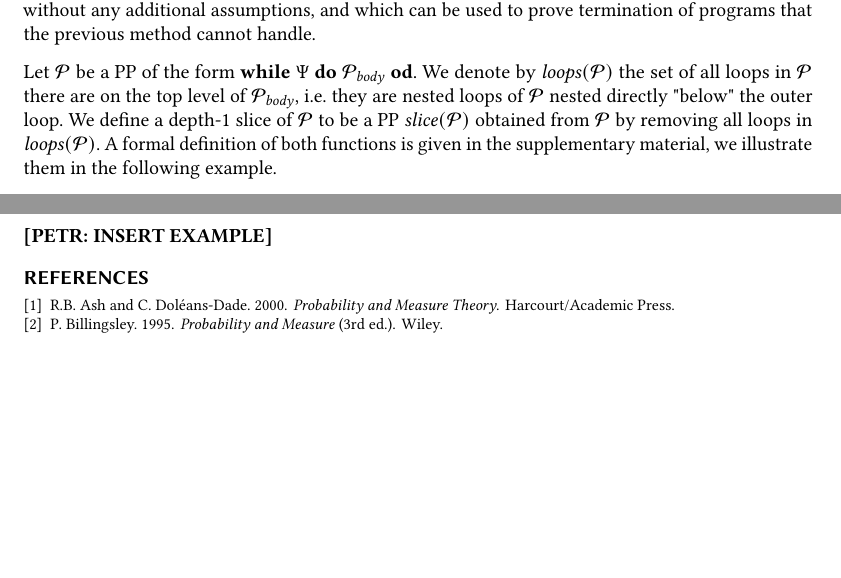
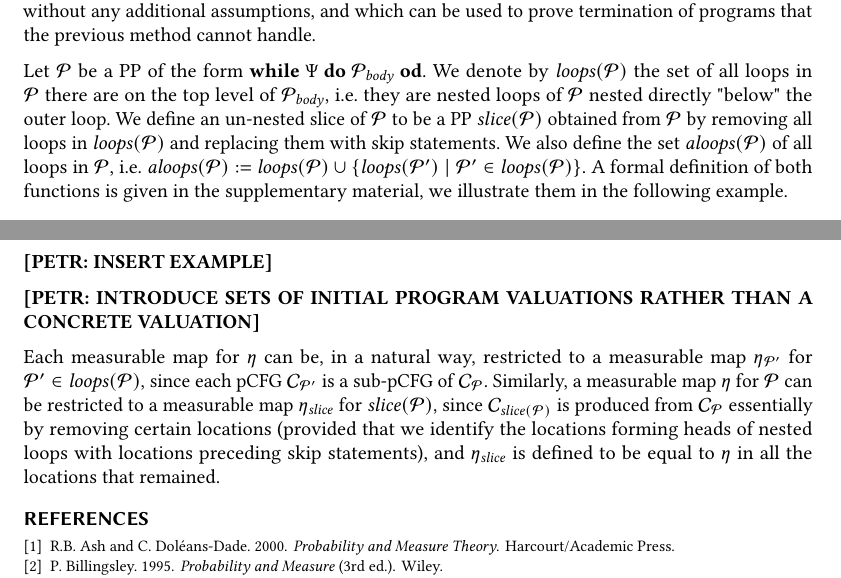
Before and after one commit to Sheshansh/prob_termination, a LaTeX paper (paper/main.tex, which reads paper/compositional.tex): two parts of pages 14 and 15 of 15, joined at a grey line, cut so that both start at the same text, the shorter picture padded with empty space. Compiled offline with pdfLaTeX.

```diff
--- a/paper/compositional.tex
+++ b/paper/compositional.tex
@@ -34,10 +34,29 @@
 Let $\program$ be a \PP{} of the form $\textbf{while } \Psi \textbf{ do }
 \programbody \textbf{ od}$. We denote by $\loops(\program)$ the set of all
 loops in $\program$ there are on the top level of $\programbody$, i.e. they are
-nested loops of $\program$ nested directly "below" the outer loop. We define a
-depth-1 slice of $\program$ to be a \PP{} $\slice(\program)$ obtained from
-$\program$ by removing all loops in $\loops(\program)$. A formal definition of
+nested loops of $\program$ nested directly "below" the outer loop. We define an
+un-nested slice of $\program$ to be a \PP{} $\slice(\program)$ obtained from
+$\program$ by removing all loops in $\loops(\program)$ and replacing them with
+skip statements. We also define the set
+$\alloops(\program)$ of all loops in $\program$, i.e.
+$\alloops(\program):=\loops(\program)\cup \{\loops(\program')\mid \program'\in
+\loops(\program)\}$. A
+formal definition of
 both functions is given in \AppendixMaterial, we illustrate them in the
 following example.
 
 \textbf{[PETR: INSERT EXAMPLE]}
+
+\textbf{[PETR: INTRODUCE SETS OF INITIAL PROGRAM VALUATIONS RATHER THAN A
+CONCRETE VALUATION]}
+
+Each measurable map for $\lem$ can be, in a natural way, restricted to a
+measurable map $\lem_{\program'}$ for $\program'\in \loops(\program)$,
+since each pCFG $\pCFG_{\program'}$ is a sub-pCFG of $\pCFG_{\program}$.
+Similarly, a measurable map $\lem$ for $\program$ can be restricted to a
+measurable map $\lem_{\slice}$ for $\slice(\program)$, since
+$\pCFG_{\slice(\program)}$ is produced from $\pCFG_{\program}$ essentially by
+removing certain locations (provided that we identify the locations forming
+heads of nested loops with locations preceding skip statements), and
+$\lem_{\slice}$ is defined to be equal to $\lem$ in all the locations that
+remained.
--- a/paper/main.tex
+++ b/paper/main.tex
@@ -435,7 +435,8 @@
 \newcommand{\programbody}{\program_{\mathit{body}}}
 \newcommand{\slice}{\mathit{slice}}
 \newcommand{\loops}{\mathit{loops}}
-\newcommand{\OmegaRun}{\Omega_{\mathit{Run}} }
+\newcommand{\OmegaRun}{\Omega_{\mathit{Run}}}
+\newcommand{\alloops}{\mathit{aloops}}
 
 
 
```
Also changed, not shown: paper/prelims.tex (+1 -1 lines), 2 other files.
